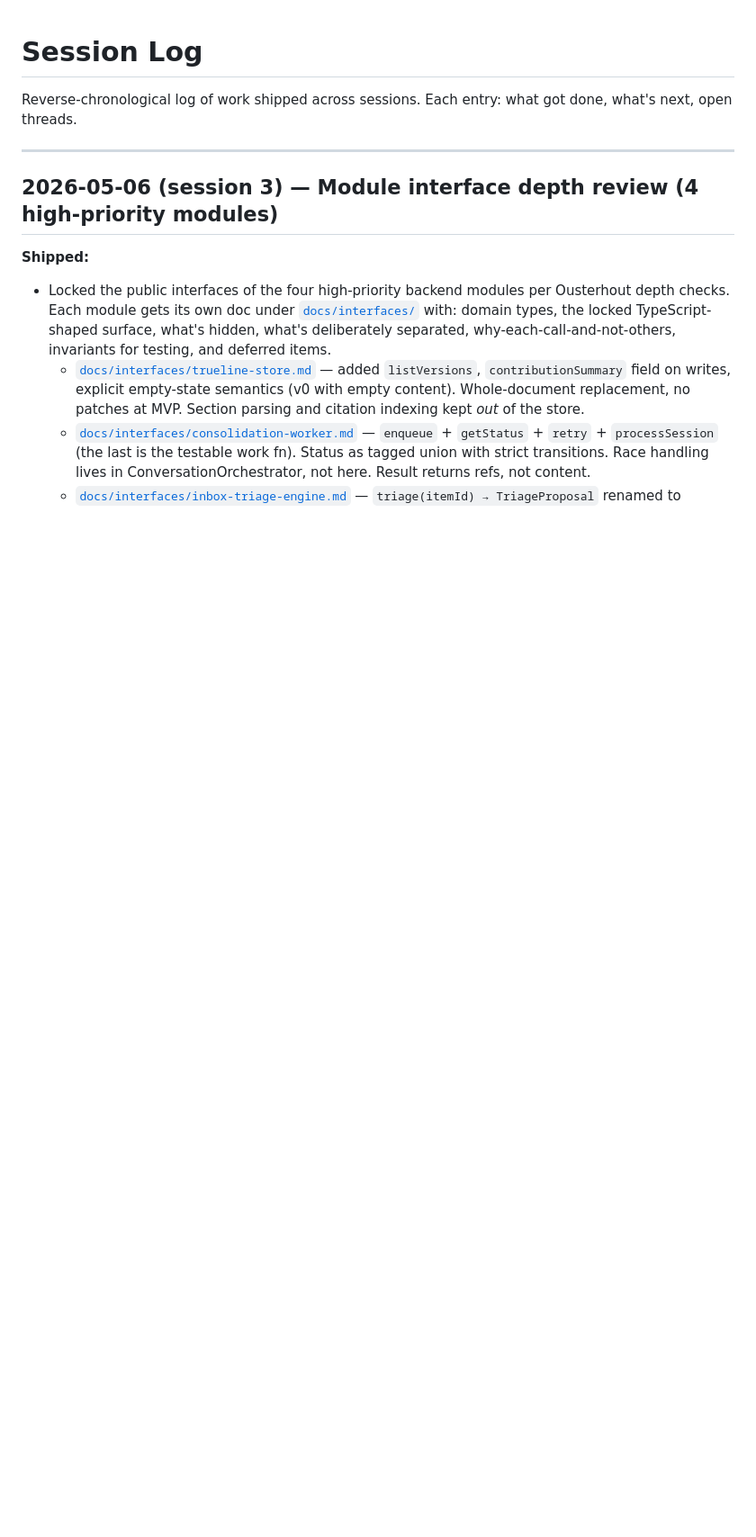
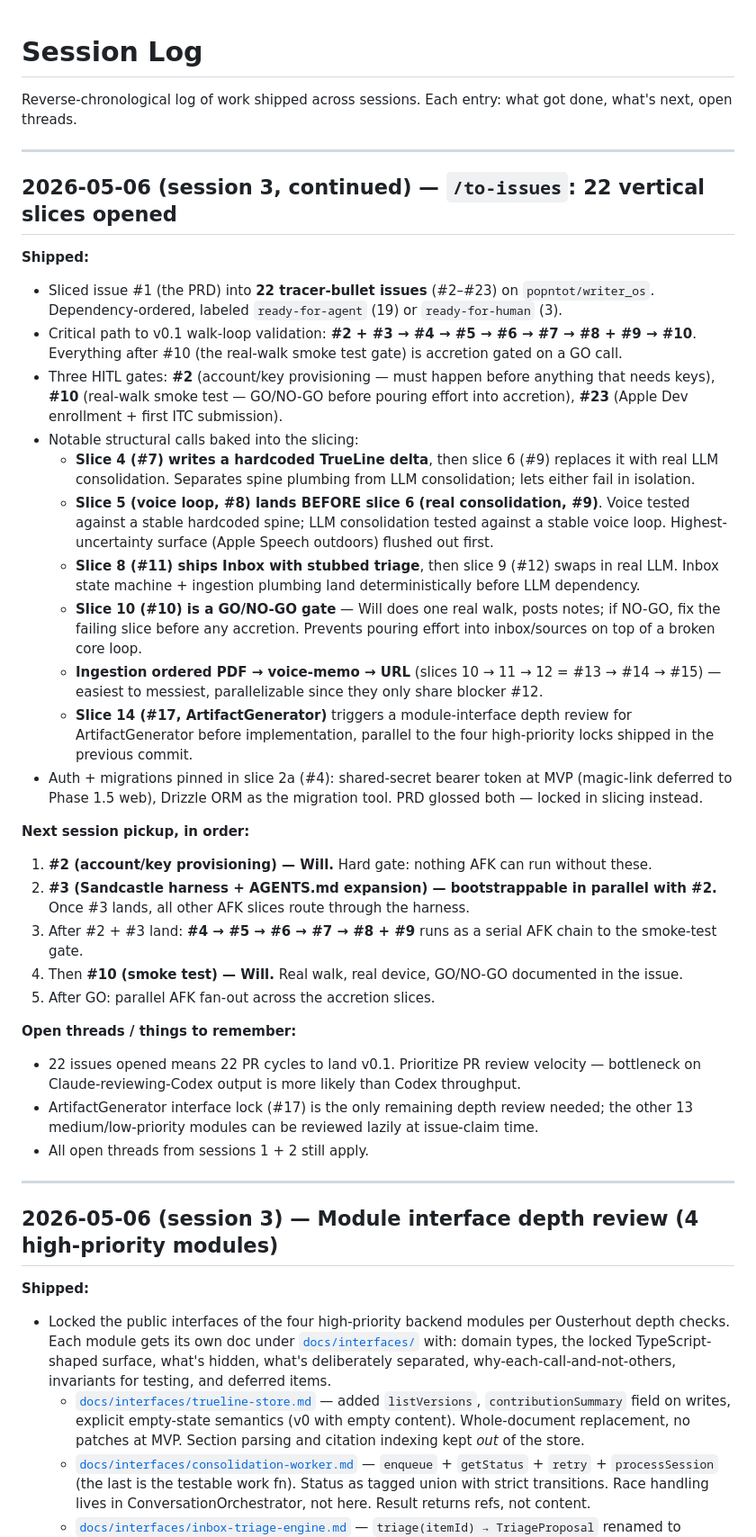
Before and after one commit to popntot/writer_os, a Markdown page: docs/session-log.md, the part around the change. Shown at 90% size. GitHub-like rendering; blank space fills up the shorter version.

Commit message:
docs(session-log): record /to-issues run — 22 tracer-bullet issues opened (#2-#23)
Sliced PRD #1 into 22 dependency-ordered tracer bullets. Three HITL gates:
account/key provisioning (#2), real-walk smoke test GO/NO-GO (#10), Apple
Dev + ITC submission (#23). Critical path to v0.1 walk-loop validation:
#2 + #3 → #4 → #5 → #6 → #7 → #8 + #9 → #10.

Auth (shared-secret bearer at MVP) and migration tooling (Drizzle) pinned
in slice 2a — both were PRD glosses now locked.

Next pickup: Will does #2 (provisioning, hard gate); #3 (Sandcastle
harness) can bootstrap in parallel.

Co-Authored-By: Claude Opus 4.7 (1M context) <noreply@anthropic.com>

```diff
--- a/docs/session-log.md
+++ b/docs/session-log.md
@@ -1,6 +1,38 @@
 # Session Log
 
 Reverse-chronological log of work shipped across sessions. Each entry: what got done, what's next, open threads.
+
+---
+
+## 2026-05-06 (session 3, continued) — `/to-issues`: 22 vertical slices opened
+
+**Shipped:**
+
+- Sliced issue #1 (the PRD) into **22 tracer-bullet issues** (#2–#23) on `popntot/writer_os`. Dependency-ordered, labeled `ready-for-agent` (19) or `ready-for-human` (3).
+- Critical path to v0.1 walk-loop validation: **#2 + #3 → #4 → #5 → #6 → #7 → #8 + #9 → #10**. Everything after #10 (the real-walk smoke test gate) is accretion gated on a GO call.
+- Three HITL gates: **#2** (account/key provisioning — must happen before anything that needs keys), **#10** (real-walk smoke test — GO/NO-GO before pouring effort into accretion), **#23** (Apple Dev enrollment + first ITC submission).
+- Notable structural calls baked into the slicing:
+  - **Slice 4 (#7) writes a hardcoded TrueLine delta**, then slice 6 (#9) replaces it with real LLM consolidation. Separates spine plumbing from LLM consolidation; lets either fail in isolation.
+  - **Slice 5 (voice loop, #8) lands BEFORE slice 6 (real consolidation, #9)**. Voice tested against a stable hardcoded spine; LLM consolidation tested against a stable voice loop. Highest-uncertainty surface (Apple Speech outdoors) flushed out first.
+  - **Slice 8 (#11) ships Inbox with stubbed triage**, then slice 9 (#12) swaps in real LLM. Inbox state machine + ingestion plumbing land deterministically before LLM dependency.
+  - **Slice 10 (#10) is a GO/NO-GO gate** — Will does one real walk, posts notes; if NO-GO, fix the failing slice before any accretion. Prevents pouring effort into inbox/sources on top of a broken core loop.
+  - **Ingestion ordered PDF → voice-memo → URL** (slices 10 → 11 → 12 = #13 → #14 → #15) — easiest to messiest, parallelizable since they only share blocker #12.
+  - **Slice 14 (#17, ArtifactGenerator)** triggers a module-interface depth review for ArtifactGenerator before implementation, parallel to the four high-priority locks shipped in the previous commit.
+- Auth + migrations pinned in slice 2a (#4): shared-secret bearer token at MVP (magic-link deferred to Phase 1.5 web), Drizzle ORM as the migration tool. PRD glossed both — locked in slicing instead.
+
+**Next session pickup, in order:**
+
+1. **#2 (account/key provisioning) — Will.** Hard gate: nothing AFK can run without these.
+2. **#3 (Sandcastle harness + AGENTS.md expansion) — bootstrappable in parallel with #2.** Once #3 lands, all other AFK slices route through the harness.
+3. After #2 + #3 land: **#4 → #5 → #6 → #7 → #8 + #9** runs as a serial AFK chain to the smoke-test gate.
+4. Then **#10 (smoke test) — Will.** Real walk, real device, GO/NO-GO documented in the issue.
+5. After GO: parallel AFK fan-out across the accretion slices.
+
+**Open threads / things to remember:**
+
+- 22 issues opened means 22 PR cycles to land v0.1. Prioritize PR review velocity — bottleneck on Claude-reviewing-Codex output is more likely than Codex throughput.
+- ArtifactGenerator interface lock (#17) is the only remaining depth review needed; the other 13 medium/low-priority modules can be reviewed lazily at issue-claim time.
+- All open threads from sessions 1 + 2 still apply.
 
 ---
 
```
